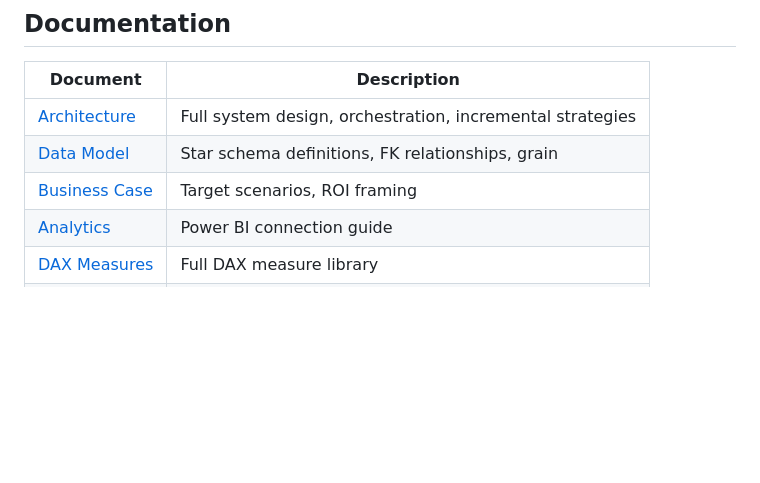
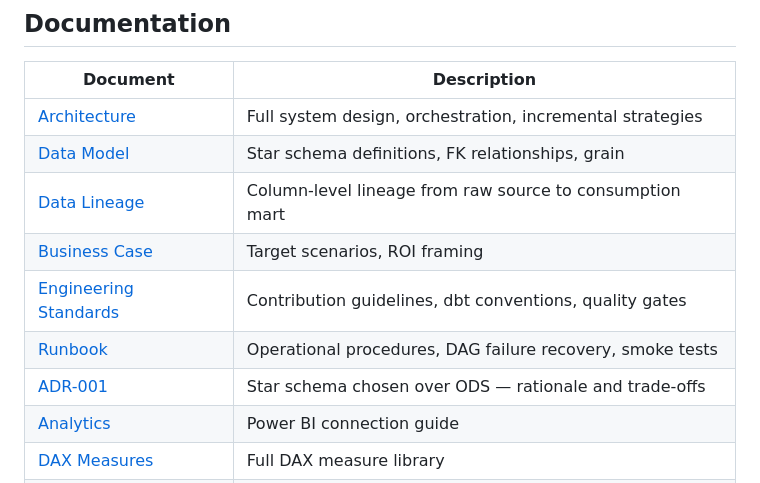
Before and after one commit to houcem58/modern-data-platform-demo, a Markdown page: README.md, the part around the change. GitHub-like rendering; blank space fills up the shorter version.

Commit message:
Add DataLineage, EngineeringStandards, Runbook, and ADR-001 to docs table

```diff
--- a/README.md
+++ b/README.md
@@ -284,7 +284,11 @@ modern-data-platform-demo/
 |---|---|
 | [Architecture](docs/Architecture.md) | Full system design, orchestration, incremental strategies |
 | [Data Model](docs/DataModel.md) | Star schema definitions, FK relationships, grain |
+| [Data Lineage](docs/DataLineage.md) | Column-level lineage from raw source to consumption mart |
 | [Business Case](docs/BusinessCase.md) | Target scenarios, ROI framing |
+| [Engineering Standards](docs/EngineeringStandards.md) | Contribution guidelines, dbt conventions, quality gates |
+| [Runbook](docs/Runbook.md) | Operational procedures, DAG failure recovery, smoke tests |
+| [ADR-001](docs/decisions/ADR-001-star-schema-vs-ods.md) | Star schema chosen over ODS — rationale and trade-offs |
 | [Analytics](analytics/README.md) | Power BI connection guide |
 | [DAX Measures](analytics/dax_measures.md) | Full DAX measure library |
 | [Roadmap](ROADMAP.md) | Planned enhancements |
```
